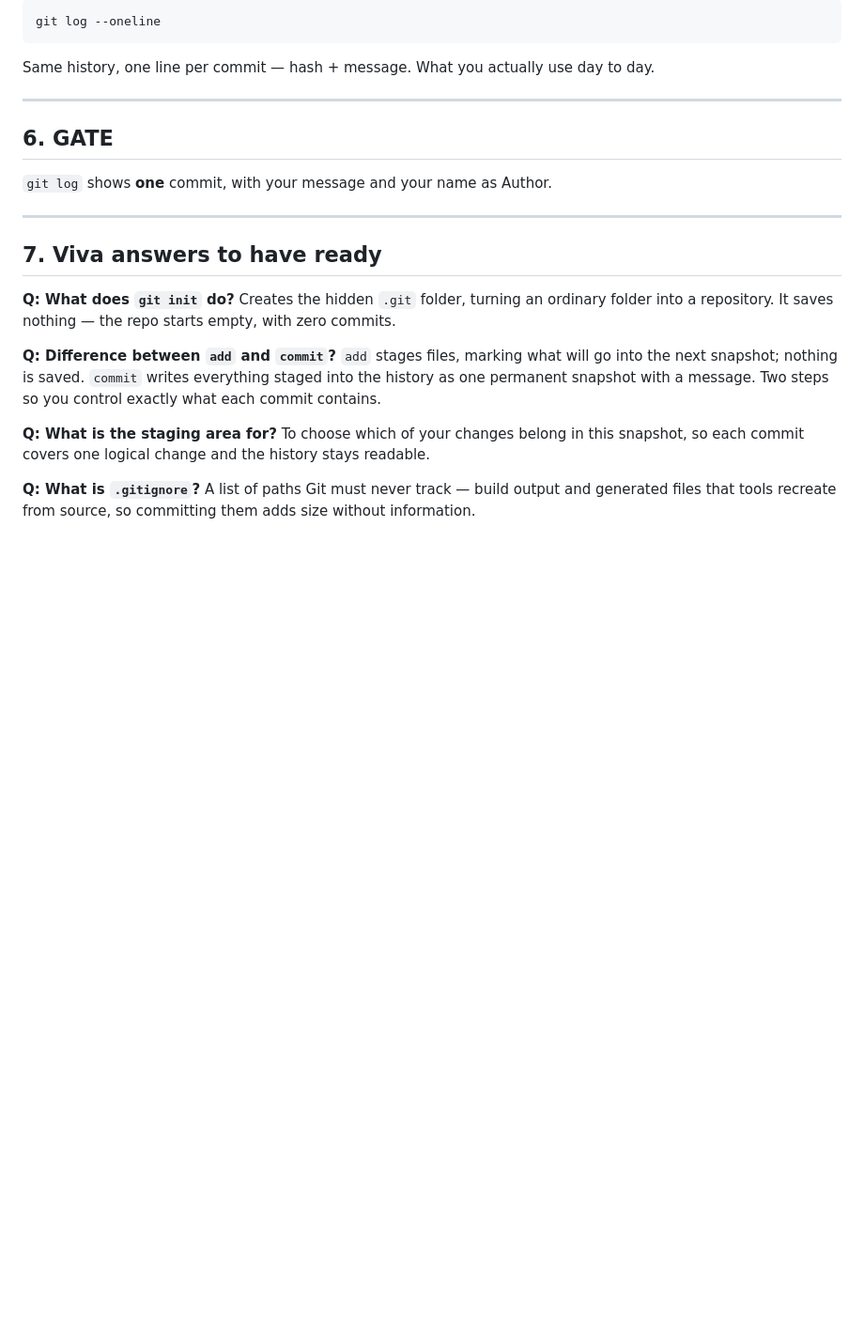
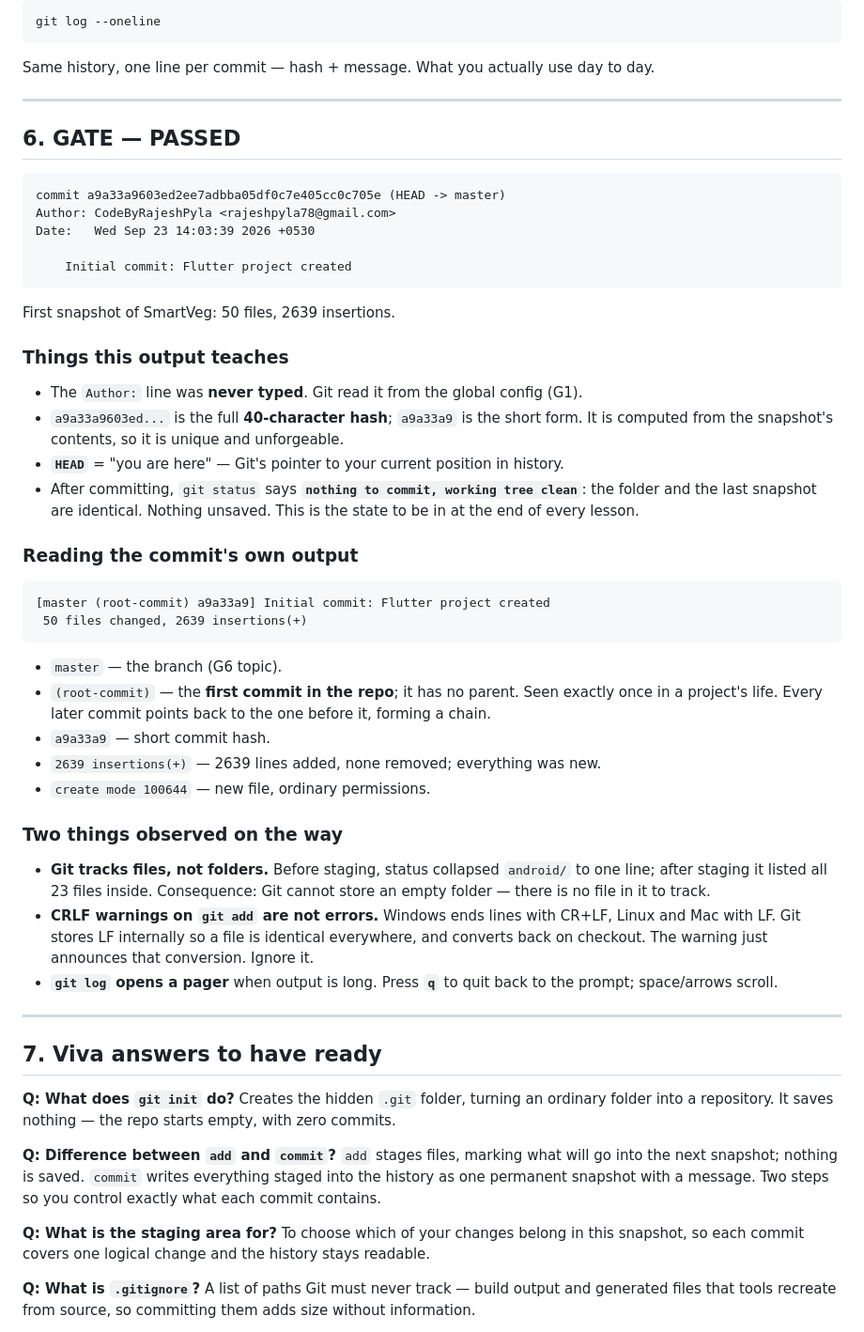
Before and after one commit to CodeByRajeshPyla/smartveg, a Markdown page: projectfiles/notes/G2_NOTES.md, the part around one of its changes. Shown at 94% size. Rendered like a GitHub page; blank space fills up the shorter version.

````diff
--- a/projectfiles/notes/G2_NOTES.md
+++ b/projectfiles/notes/G2_NOTES.md
@@ -145,9 +180,48 @@ Same history, one line per commit — hash + message. What you actually use day
 
 ---
 
-## 6. GATE
+## 6. GATE — PASSED
 
-`git log` shows **one** commit, with your message and your name as Author.
+```
+commit a9a33a9603ed2ee7adbba05df0c7e405cc0c705e (HEAD -> master)
+Author: CodeByRajeshPyla <rajeshpyla78@gmail.com>
+Date:   Wed Sep 23 14:03:39 2026 +0530
+
+    Initial commit: Flutter project created
+```
+First snapshot of SmartVeg: 50 files, 2639 insertions.
+
+### Things this output teaches
+- The `Author:` line was **never typed**. Git read it from the global config (G1).
+- `a9a33a9603ed...` is the full **40-character hash**; `a9a33a9` is the short form.
+  It is computed from the snapshot's contents, so it is unique and unforgeable.
+- **`HEAD`** = "you are here" — Git's pointer to your current position in history.
+- After committing, `git status` says **`nothing to commit, working tree clean`**:
+  the folder and the last snapshot are identical. Nothing unsaved. This is the state
+  to be in at the end of every lesson.
+
+### Reading the commit's own output
+```
+[master (root-commit) a9a33a9] Initial commit: Flutter project created
+ 50 files changed, 2639 insertions(+)
+```
+- `master` — the branch (G6 topic).
+- `(root-commit)` — the **first commit in the repo**; it has no parent. Seen exactly
+  once in a project's life. Every later commit points back to the one before it,
+  forming a chain.
+- `a9a33a9` — short commit hash.
+- `2639 insertions(+)` — 2639 lines added, none removed; everything was new.
+- `create mode 100644` — new file, ordinary permissions.
+
+### Two things observed on the way
+- **Git tracks files, not folders.** Before staging, status collapsed `android/` to one
+  line; after staging it listed all 23 files inside. Consequence: Git cannot store an
+  empty folder — there is no file in it to track.
+- **CRLF warnings on `git add` are not errors.** Windows ends lines with CR+LF, Linux
+  and Mac with LF. Git stores LF internally so a file is identical everywhere, and
+  converts back on checkout. The warning just announces that conversion. Ignore it.
+- **`git log` opens a pager** when output is long. Press **`q`** to quit back to the
+  prompt; space/arrows scroll.
 
 ---
 
````
Also changed, not shown: other parts of projectfiles/notes/G2_NOTES.md (+41 -6 lines), projectfiles/notes/G0_NOTES.md (added, +127 -0 lines).
